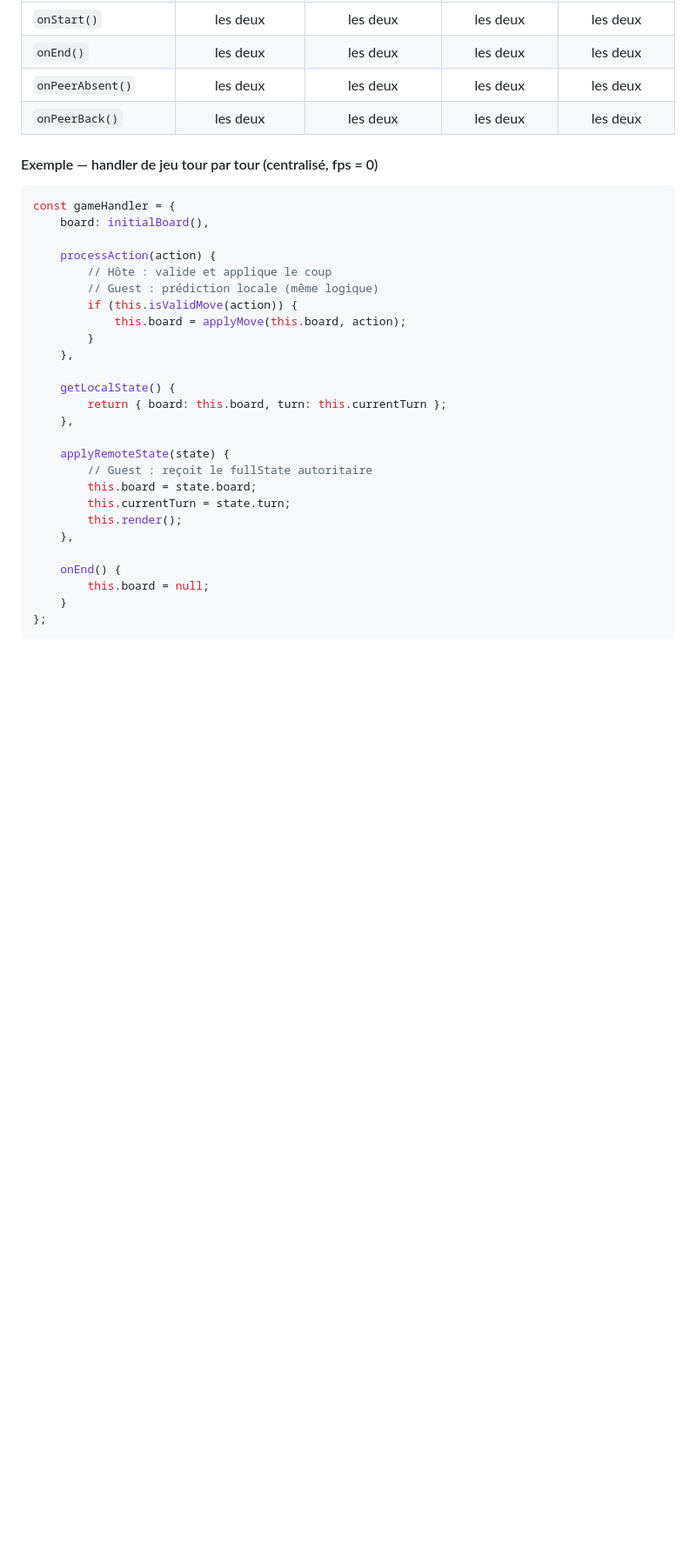
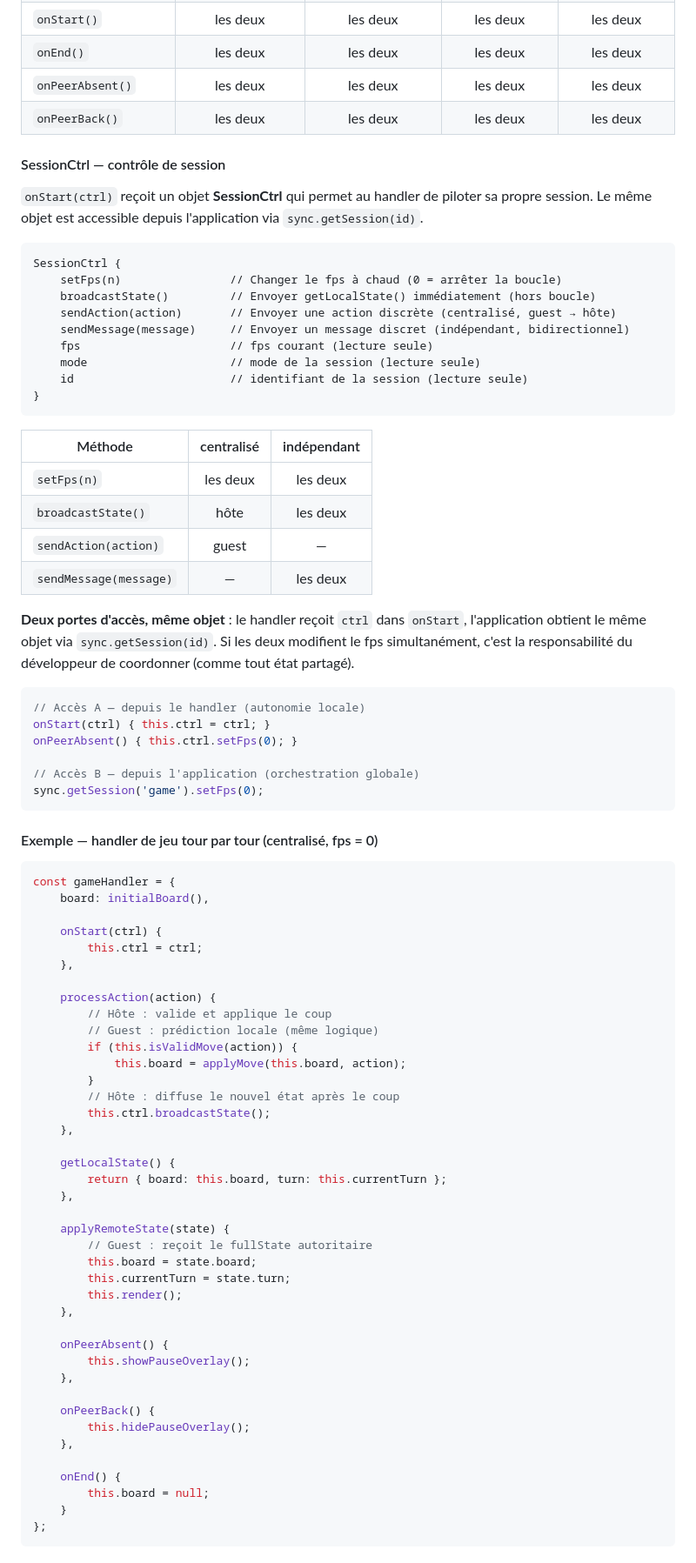
Before and after one commit to thipages/pacpam, a Markdown page: docs/architecture.md, the part around one of its changes. Shown at 87% size. Rendered like a GitHub page; blank space fills up the shorter version.

Commit message:
Ajouter SessionCtrl : double accès handler (A) + application (B)
- onStart(ctrl) transmet le contrôleur au handler
- sync.getSession(id) donne le même objet à l'application
- API : setFps, broadcastState, sendAction, sendMessage
- Exemples handler mis à jour (jeu + chat)

````diff
--- a/docs/architecture.md
+++ b/docs/architecture.md
@@ -528,11 +528,49 @@ L'application fournit un **handler** pour chaque session. C'est un objet JavaScr
 | `onPeerAbsent()` | les deux | les deux | les deux | les deux |
 | `onPeerBack()` | les deux | les deux | les deux | les deux |
 
+#### SessionCtrl — contrôle de session
+
+`onStart(ctrl)` reçoit un objet **SessionCtrl** qui permet au handler de piloter sa propre session. Le même objet est accessible depuis l'application via `sync.getSession(id)`.
+
+```
+SessionCtrl {
+    setFps(n)                // Changer le fps à chaud (0 = arrêter la boucle)
+    broadcastState()         // Envoyer getLocalState() immédiatement (hors boucle)
+    sendAction(action)       // Envoyer une action discrète (centralisé, guest → hôte)
+    sendMessage(message)     // Envoyer un message discret (indépendant, bidirectionnel)
+    fps                      // fps courant (lecture seule)
+    mode                     // mode de la session (lecture seule)
+    id                       // identifiant de la session (lecture seule)
+}
+```
+
+| Méthode | centralisé | indépendant |
+|---------|:-:|:-:|
+| `setFps(n)` | les deux | les deux |
+| `broadcastState()` | hôte | les deux |
+| `sendAction(action)` | guest | — |
+| `sendMessage(message)` | — | les deux |
+
+**Deux portes d'accès, même objet** : le handler reçoit `ctrl` dans `onStart`, l'application obtient le même objet via `sync.getSession(id)`. Si les deux modifient le fps simultanément, c'est la responsabilité du développeur de coordonner (comme tout état partagé).
+
+```js
+// Accès A — depuis le handler (autonomie locale)
+onStart(ctrl) { this.ctrl = ctrl; }
+onPeerAbsent() { this.ctrl.setFps(0); }
+
+// Accès B — depuis l'application (orchestration globale)
+sync.getSession('game').setFps(0);
+```
+
 #### Exemple — handler de jeu tour par tour (centralisé, fps = 0)
 
 ```js
 const gameHandler = {
     board: initialBoard(),
+
+    onStart(ctrl) {
+        this.ctrl = ctrl;
+    },
 
     processAction(action) {
         // Hôte : valide et applique le coup
@@ -540,6 +578,8 @@ const gameHandler = {
         if (this.isValidMove(action)) {
             this.board = applyMove(this.board, action);
         }
+        // Hôte : diffuse le nouvel état après le coup
+        this.ctrl.broadcastState();
     },
 
     getLocalState() {
@@ -553,6 +593,14 @@ const gameHandler = {
         this.render();
     },
 
+    onPeerAbsent() {
+        this.showPauseOverlay();
+    },
+
+    onPeerBack() {
+        this.hidePauseOverlay();
+    },
+
     onEnd() {
         this.board = null;
     }
````
Also changed, not shown: other parts of docs/architecture.md (+11 -1 lines), docs/roadmap-0.10.md (+3 -1 lines).
